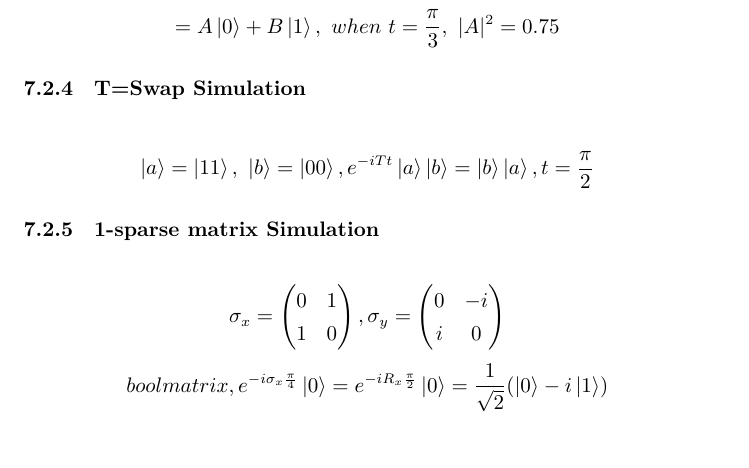
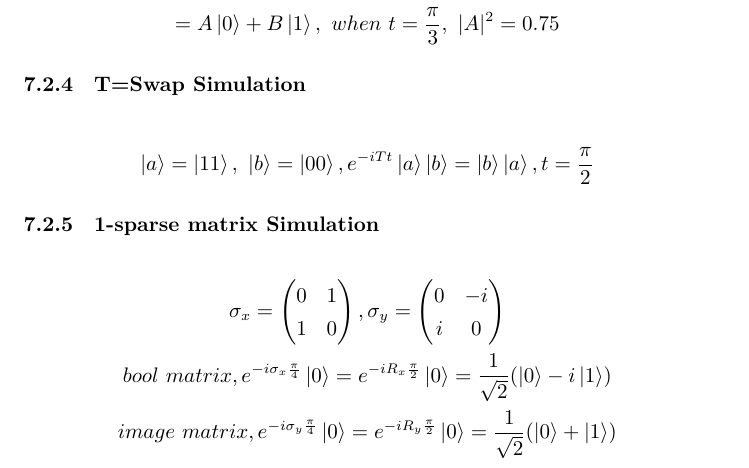
Before and after one commit to xpclove/qblas, a LaTeX document (doc/tex/qblas.tex): part of page 8 of 9, cut so that both start at the same text. Compiled offline with XeLaTeX.

Commit message:
1 sparse bool

```diff
--- a/doc/tex/qblas.tex
+++ b/doc/tex/qblas.tex
@@ -202,7 +202,8 @@ $$ \sigma_x =\left(\begin{matrix}
 	i & 0
 	\end{matrix}\right)
 	$$
-	$$ bool matrix, e^{-i\sigma_x \frac{\pi}{4} }\ket{0}=e^{-iR_x \frac{\pi}{2} }\ket{0} = \frac{1}{\sqrt{2}}(\ket{0}-i\ket{1}) $$
+	$$ bool\  matrix, e^{-i\sigma_x \frac{\pi}{4} }\ket{0}=e^{-iR_x \frac{\pi}{2} }\ket{0} = \frac{1}{\sqrt{2}}(\ket{0}-i\ket{1}) $$
+	$$ image \  matrix, e^{-i\sigma_y \frac{\pi}{4} }\ket{0}=e^{-iR_y \frac{\pi}{2} }\ket{0} = \frac{1}{\sqrt{2}}(\ket{0}+\ket{1}) $$
 \section{Code}
 
 
```
